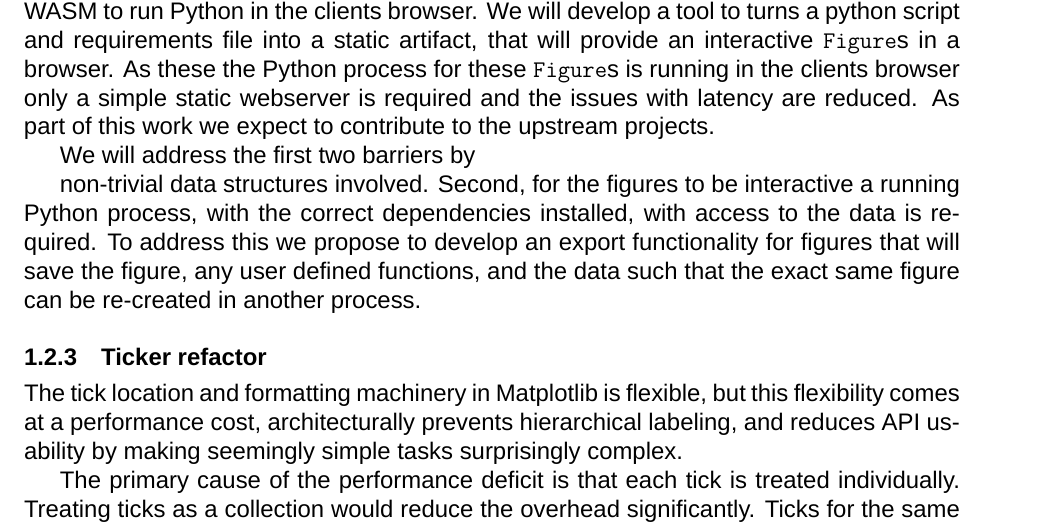
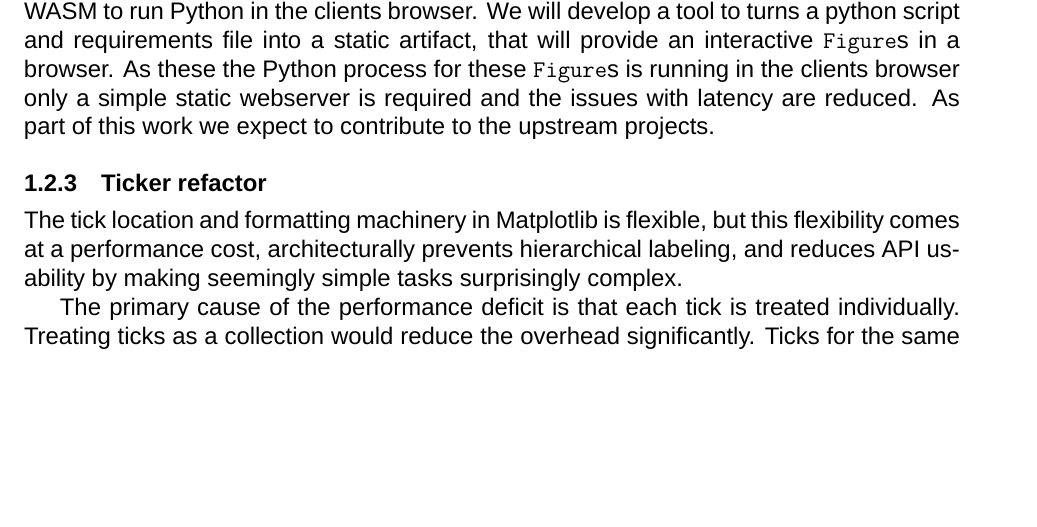
Before and after one commit to matplotlib/2024-NASA-ROSES-F7, a LaTeX document (proposal/mpl_cartopy.tex): part of page 5 of 31, cut so that both start at the same text, the shorter picture padded with empty space. Compiled offline with XeLaTeX; a missing font is replaced by an installed copy or a similar font.

Commit message:
comment out more lines

```diff
--- a/proposal/mpl_cartopy.tex
+++ b/proposal/mpl_cartopy.tex
@@ -515,16 +515,16 @@ projects.
 % high-dimensional data exploration.
 
 
-We will address the first two barriers by
-
-
-
-non-trivial data structures involved.  Second, for the figures to
-be interactive a running Python process, with the correct dependencies
-installed, with access to the data is required.  To address this we propose to
-develop an export functionality for figures that will save the figure, any user
-defined functions, and the data such that the exact same figure can be
-re-created in another process.
+% We will address the first two barriers by
+%
+%
+%
+% non-trivial data structures involved.  Second, for the figures to
+% be interactive a running Python process, with the correct dependencies
+% installed, with access to the data is required.  To address this we propose to
+% develop an export functionality for figures that will save the figure, any user
+% defined functions, and the data such that the exact same figure can be
+% re-created in another process.
 
 
 \subsubsection{Ticker refactor}
```
